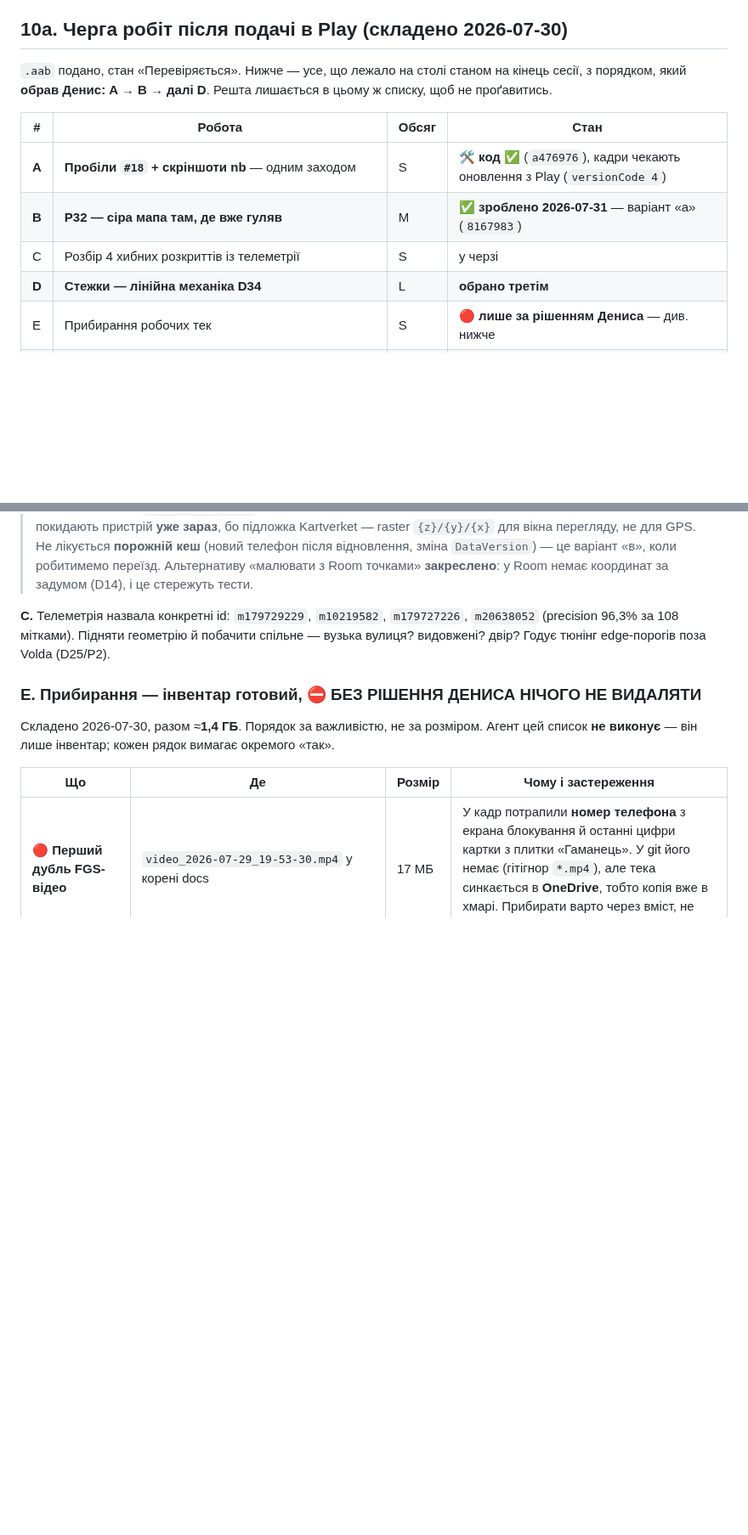
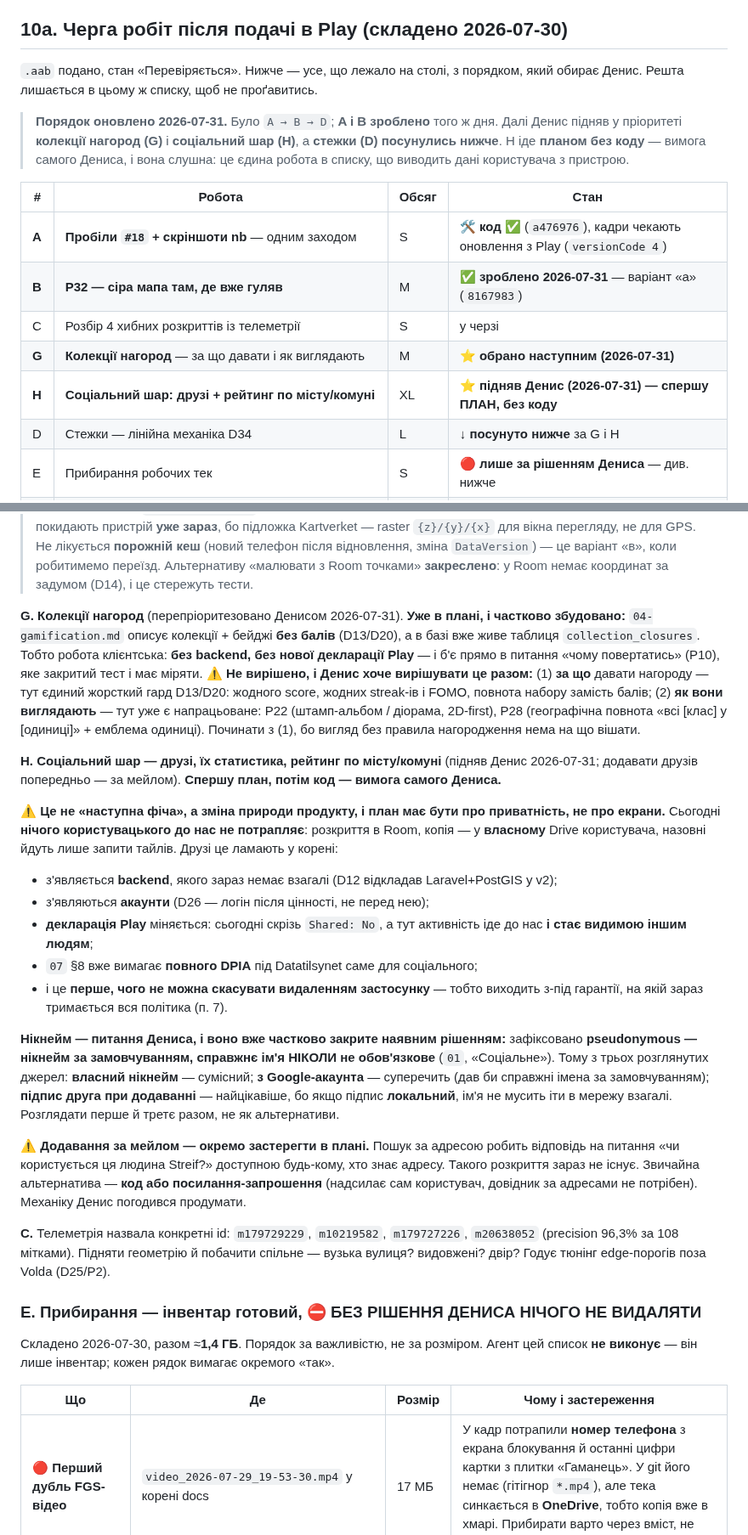
Before and after one commit to semden-info/streif-docs, a Markdown page: docs/10-roadmap.md, 2 parts joined by grey strips. Shown at 85% size. Drawn GitHub-style; blank space fills up the shorter version.

Commit message:
docs(roadmap): §10a — новий порядок; G колекції, H соціальний шар
Денис підняв у пріоритеті колекції нагород і соціальний шар (друзі,
статистика друзів, рейтинг по місту/комуні); стежки посунулись нижче.

G — робота клієнтська: колекції вже описані в 04-gamification (без балів,
D13/D20), у базі є collection_closures. Не вирішено «за що давати» і «як
виглядають» — Денис хоче вирішувати разом; почати з правила нагородження,
бо вигляд без нього нема на що вішати.

H — спершу план, без коду, на вимогу Дениса. Записано, чому це не чергова
фіча: сьогодні нічого користувацького до нас не потрапляє, а друзі це
ламають у корені — backend, акаунти, зміна декларації Play з «Shared: No»,
повний DPIA (07 §8), і перше, чого не скасувати видаленням застосунку.

Питання нікнейму частково закрите наявним рішенням (pseudonymous, справжнє
ім'я ніколи не обов'язкове): власний нікнейм сумісний, з Google-акаунта —
суперечить, локальний підпис друга взагалі не вимагає імені в мережі.
Окремо застережено додавання за мейлом: воно робить факт користування
застосунком доступним будь-кому, хто знає адресу.

Co-Authored-By: Claude Opus 5 <noreply@anthropic.com>

```diff
--- a/docs/10-roadmap.md
+++ b/docs/10-roadmap.md
@@ -80,15 +80,22 @@
 
 ## 10a. Черга робіт після подачі в Play (складено 2026-07-30)
 
-`.aab` подано, стан «Перевіряється». Нижче — усе, що лежало на столі станом на кінець сесії, з
-порядком, який **обрав Денис: A → B → далі D**. Решта лишається в цьому ж списку, щоб не проґавитись.
+`.aab` подано, стан «Перевіряється». Нижче — усе, що лежало на столі, з порядком, який обирає Денис.
+Решта лишається в цьому ж списку, щоб не проґавитись.
+
+> **Порядок оновлено 2026-07-31.** Було `A → B → D`; **A і B зроблено** того ж дня. Далі Денис підняв
+> у пріоритеті **колекції нагород (G)** і **соціальний шар (H)**, а **стежки (D) посунулись нижче**.
+> H іде **планом без коду** — вимога самого Дениса, і вона слушна: це єдина робота в списку, що
+> виводить дані користувача з пристрою.
 
 | # | Робота | Обсяг | Стан |
 |---|---|---|---|
 | **A** | **Пробіли `#18` + скріншоти nb** — одним заходом | S | 🛠️ **код ✅** (`a476976`), кадри чекають оновлення з Play (`versionCode 4`) |
 | **B** | **P32 — сіра мапа там, де вже гуляв** | M | ✅ **зроблено 2026-07-31** — варіант «а» (`8167983`) |
 | C | Розбір 4 хибних розкриттів із телеметрії | S | у черзі |
-| **D** | **Стежки — лінійна механіка D34** | L | **обрано третім** |
+| **G** | **Колекції нагород** — за що давати і як виглядають | M | ⭐ **обрано наступним (2026-07-31)** |
+| **H** | **Соціальний шар: друзі + рейтинг по місту/комуні** | XL | ⭐ **підняв Денис (2026-07-31) — спершу ПЛАН, без коду** |
+| D | Стежки — лінійна механіка D34 | L | ↓ **посунуто нижче** за G і H |
 | E | Прибирання робочих тек | S | 🔴 **лише за рішенням Дениса** — див. нижче |
 | F | Пасивне: вердикт Play · відповідь тестерів про OnePlus · перший справжній пакет телеметрії | — | не від нас |
 
@@ -126,6 +133,43 @@
 > Не лікується **порожній кеш** (новий телефон після відновлення, зміна `DataVersion`) — це варіант
 > «в», коли робитимемо переїзд. Альтернативу «малювати з Room точками» **закреслено**: у Room немає
 > координат за задумом (D14), і це стережуть тести.
+
+**G. Колекції нагород** (перепріоритезовано Денисом 2026-07-31). **Уже в плані, і частково збудовано:**
+`04-gamification.md` описує колекції + бейджі **без балів** (D13/D20), а в базі вже живе таблиця
+`collection_closures`. Тобто робота клієнтська: **без backend, без нової декларації Play** — і б'є
+прямо в питання «чому повертатись» (P10), яке закритий тест і має міряти.
+⚠️ **Не вирішено, і Денис хоче вирішувати це разом:** (1) **за що** давати нагороду — тут єдиний
+жорсткий гард D13/D20: жодного score, жодних streak-ів і FOMO, повнота набору замість балів;
+(2) **як вони виглядають** — тут уже є напрацьоване: P22 (штамп-альбом / діорама, 2D-first),
+P28 (географічна повнота «всі [клас] у [одиниці]» + емблема одиниці). Починати з (1), бо вигляд
+без правила нагородження нема на що вішати.
+
+**H. Соціальний шар — друзі, їх статистика, рейтинг по місту/комуні** (підняв Денис 2026-07-31;
+додавати друзів попередньо — за мейлом). **Спершу план, потім код — вимога самого Дениса.**
+
+⚠️ **Це не «наступна фіча», а зміна природи продукту, і план має бути про приватність, не про
+екрани.** Сьогодні **нічого користувацького до нас не потрапляє**: розкриття в Room, копія — у
+**власному** Drive користувача, назовні йдуть лише запити тайлів. Друзі це ламають у корені:
+
+- з'являється **backend**, якого зараз немає взагалі (D12 відкладав Laravel+PostGIS у v2);
+- з'являються **акаунти** (D26 — логін після цінності, не перед нею);
+- **декларація Play** міняється: сьогодні скрізь `Shared: No`, а тут активність іде до нас **і
+  стає видимою іншим людям**;
+- `07` §8 вже вимагає **повного DPIA** під Datatilsynet саме для соціального;
+- і це **перше, чого не можна скасувати видаленням застосунку** — тобто виходить з-під гарантії,
+  на якій зараз тримається вся політика (п. 7).
+
+**Нікнейм — питання Дениса, і воно вже частково закрите наявним рішенням:** зафіксовано
+**pseudonymous — нікнейм за замовчуванням, справжнє ім'я НІКОЛИ не обов'язкове** (`01`, «Соціальне»).
+Тому з трьох розглянутих джерел: **власний нікнейм** — сумісний; **з Google-акаунта** — суперечить
+(дав би справжні імена за замовчуванням); **підпис друга при додаванні** — найцікавіше, бо якщо
+підпис **локальний**, ім'я не мусить іти в мережу взагалі. Розглядати перше й третє разом, не як
+альтернативи.
+
+⚠️ **Додавання за мейлом — окремо застерегти в плані.** Пошук за адресою робить відповідь на питання
+«чи користується ця людина Streif?» доступною будь-кому, хто знає адресу. Такого розкриття зараз не
+існує. Звичайна альтернатива — **код або посилання-запрошення** (надсилає сам користувач, довідник за
+адресами не потрібен). Механіку Денис погодився продумати.
 
 **C.** Телеметрія назвала конкретні id: `m179729229`, `m10219582`, `m179727226`, `m20638052`
 (precision 96,3% за 108 мітками). Підняти геометрію й побачити спільне — вузька вулиця? видовжені?
```
